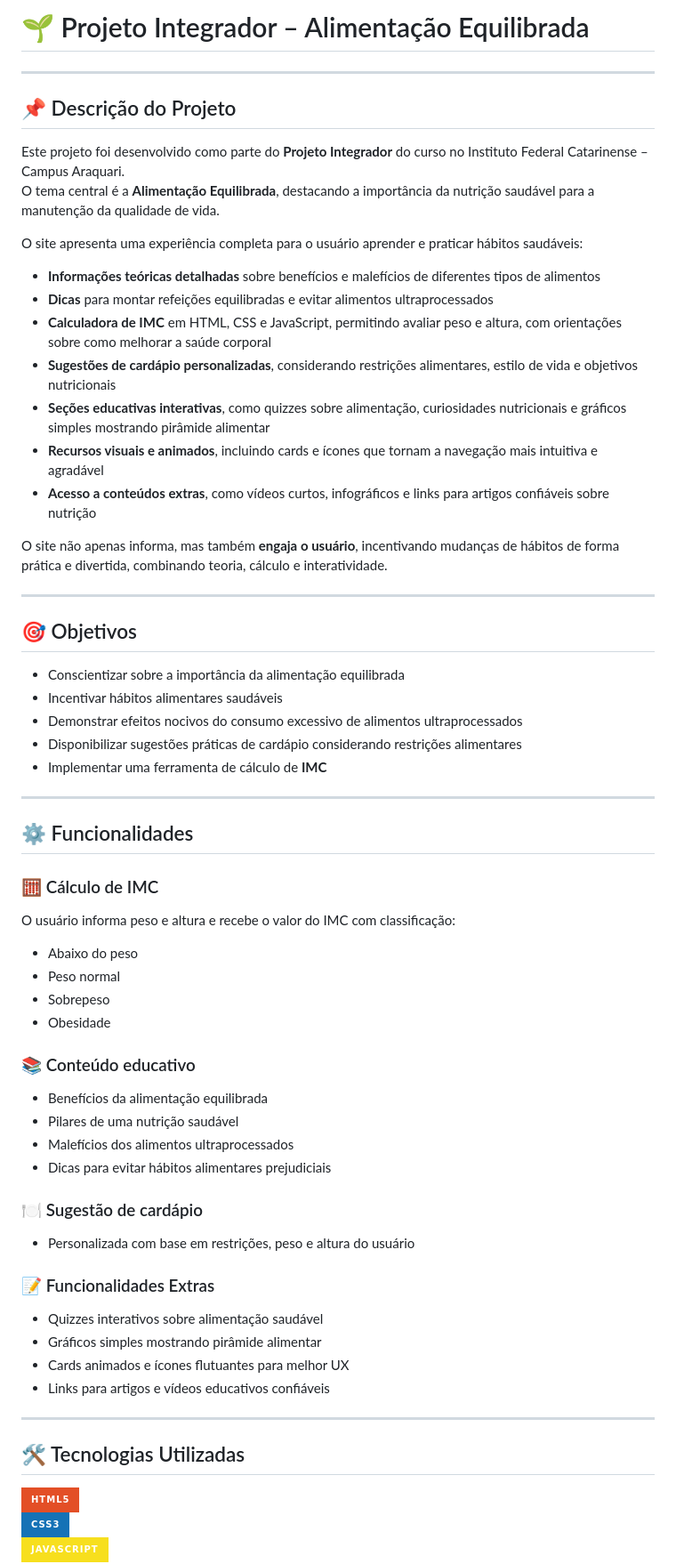
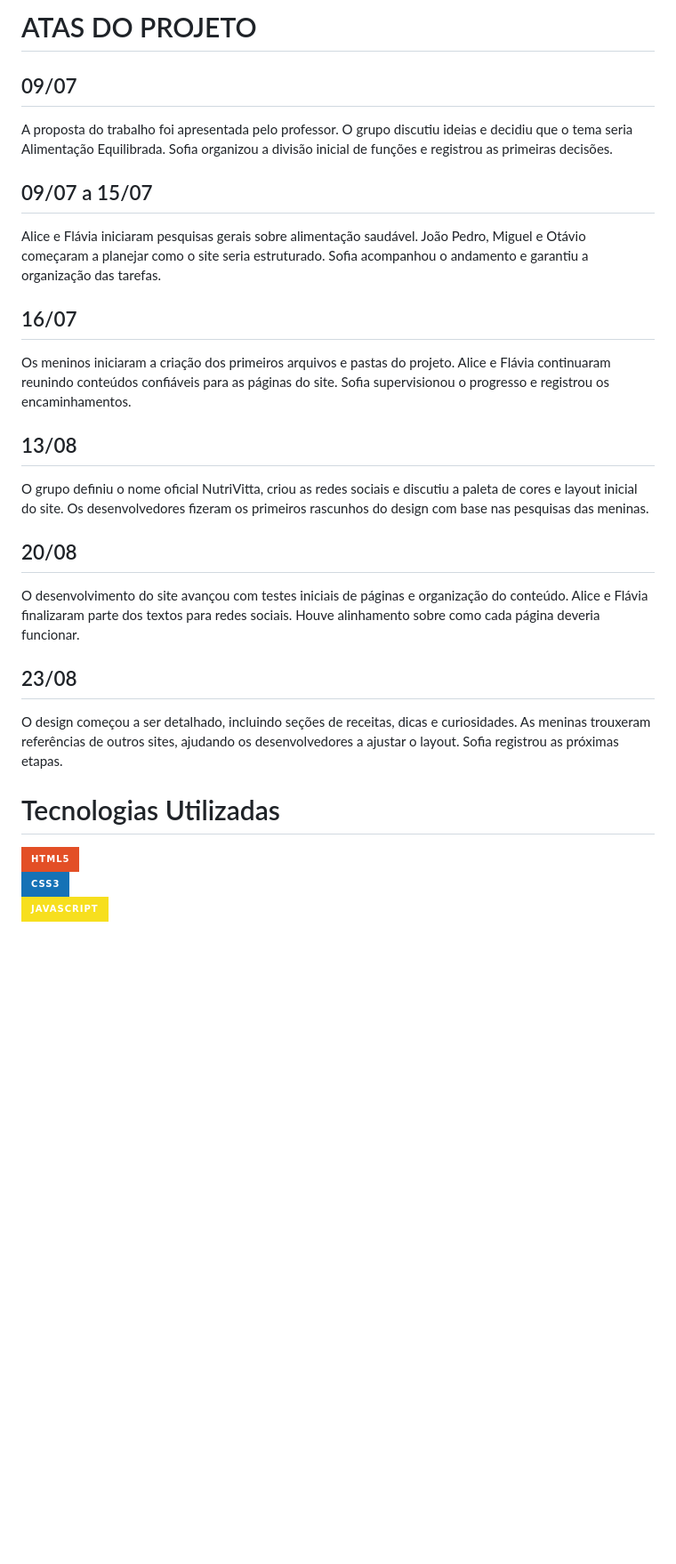
Before and after one commit to OtavioAugustodaRoza/NewPI-2k25, a Markdown page: README.md, the part around the change. Shown at 89% size. Rendered like a GitHub page; badges without logos; blank space fills up the shorter version.

Commit message:
Mudanças Atas

```diff
--- a/README.md
+++ b/README.md
@@ -1,60 +1,30 @@
-# 🌱 Projeto Integrador – Alimentação Equilibrada
+# ATAS DO PROJETO
 
+## 09/07
 
----
+A proposta do trabalho foi apresentada pelo professor. O grupo discutiu ideias e decidiu que o tema seria Alimentação Equilibrada. Sofia organizou a divisão inicial de funções e registrou as primeiras decisões.
 
-## 📌 Descrição do Projeto
-Este projeto foi desenvolvido como parte do **Projeto Integrador** do curso no Instituto Federal Catarinense – Campus Araquari.
-O tema central é a **Alimentação Equilibrada**, destacando a importância da nutrição saudável para a manutenção da qualidade de vida.
+## 09/07 a 15/07
 
-O site apresenta uma experiência completa para o usuário aprender e praticar hábitos saudáveis:
-- **Informações teóricas detalhadas** sobre benefícios e malefícios de diferentes tipos de alimentos
-- **Dicas** para montar refeições equilibradas e evitar alimentos ultraprocessados
-- **Calculadora de IMC** em HTML, CSS e JavaScript, permitindo avaliar peso e altura, com orientações sobre como melhorar a saúde corporal
-- **Sugestões de cardápio personalizadas**, considerando restrições alimentares, estilo de vida e objetivos nutricionais
-- **Seções educativas interativas**, como quizzes sobre alimentação, curiosidades nutricionais e gráficos simples mostrando pirâmide alimentar
-- **Recursos visuais e animados**, incluindo cards e ícones que tornam a navegação mais intuitiva e agradável
-- **Acesso a conteúdos extras**, como vídeos curtos, infográficos e links para artigos confiáveis sobre nutrição
+Alice e Flávia iniciaram pesquisas gerais sobre alimentação saudável. João Pedro, Miguel e Otávio começaram a planejar como o site seria estruturado. Sofia acompanhou o andamento e garantiu a organização das tarefas.
 
-O site não apenas informa, mas também **engaja o usuário**, incentivando mudanças de hábitos de forma prática e divertida, combinando teoria, cálculo e interatividade.
+## 16/07
 
----
+Os meninos iniciaram a criação dos primeiros arquivos e pastas do projeto. Alice e Flávia continuaram reunindo conteúdos confiáveis para as páginas do site. Sofia supervisionou o progresso e registrou os encaminhamentos.
 
-## 🎯 Objetivos
-- Conscientizar sobre a importância da alimentação equilibrada
-- Incentivar hábitos alimentares saudáveis
-- Demonstrar efeitos nocivos do consumo excessivo de alimentos ultraprocessados
-- Disponibilizar sugestões práticas de cardápio considerando restrições alimentares
-- Implementar uma ferramenta de cálculo de **IMC**
+## 13/08
 
----
+O grupo definiu o nome oficial NutriVitta, criou as redes sociais e discutiu a paleta de cores e layout inicial do site. Os desenvolvedores fizeram os primeiros rascunhos do design com base nas pesquisas das meninas.
 
-## ⚙️ Funcionalidades
-### 🧮 Cálculo de IMC
-O usuário informa peso e altura e recebe o valor do IMC com classificação:
-- Abaixo do peso
-- Peso normal
-- Sobrepeso
-- Obesidade
+## 20/08
 
-### 📚 Conteúdo educativo
-- Benefícios da alimentação equilibrada
-- Pilares de uma nutrição saudável
-- Malefícios dos alimentos ultraprocessados
-- Dicas para evitar hábitos alimentares prejudiciais
+O desenvolvimento do site avançou com testes iniciais de páginas e organização do conteúdo. Alice e Flávia finalizaram parte dos textos para redes sociais. Houve alinhamento sobre como cada página deveria funcionar.
 
-### 🍽️ Sugestão de cardápio
-- Personalizada com base em restrições, peso e altura do usuário
+## 23/08
 
-### 📝 Funcionalidades Extras
-- Quizzes interativos sobre alimentação saudável
-- Gráficos simples mostrando pirâmide alimentar
-- Cards animados e ícones flutuantes para melhor UX
-- Links para artigos e vídeos educativos confiáveis
+O design começou a ser detalhado, incluindo seções de receitas, dicas e curiosidades. As meninas trouxeram referências de outros sites, ajudando os desenvolvedores a ajustar o layout. Sofia registrou as próximas etapas.
 
----
-
-## 🛠️ Tecnologias Utilizadas
+# Tecnologias Utilizadas
 ![HTML5](https://img.shields.io/badge/HTML5-%23E34F26?style=for-the-badge&logo=html5&logoColor=white)
 ![CSS3](https://img.shields.io/badge/CSS3-%231572B6?style=for-the-badge&logo=css3&logoColor=white)
 ![JavaScript](https://img.shields.io/badge/JavaScript-%23F7DF1E?style=for-the-badge&logo=javascript&logoColor=black)
```
